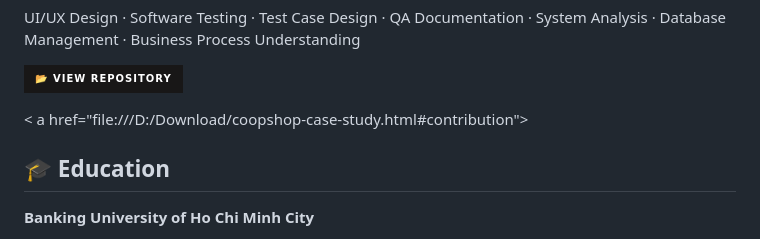
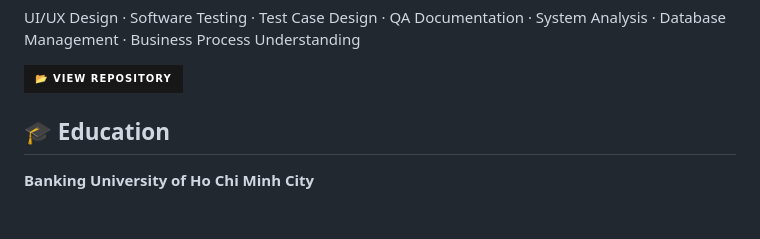
Before and after one commit to CaoTHaTrang/Portfolio-, a Markdown page: README.md, the part around the change. Drawn GitHub-style; badges without logos; blank space fills up the shorter version.

```diff
--- a/README.md
+++ b/README.md
@@ -163,10 +163,6 @@ UI/UX Design · Software Testing · Test Case Design · QA Documentation · Syst
 <img src="https://img.shields.io/badge/📂_VIEW_REPOSITORY-181717?style=for-the-badge&logo=github&logoColor=white" alt="View CoopShop Repository"/>
 </a>
 </p>
-<p>
-< a href="file:///D:/Download/coopshop-case-study.html#contribution">
-</a>
-</p>
 
 ## 🎓 Education
 
```
